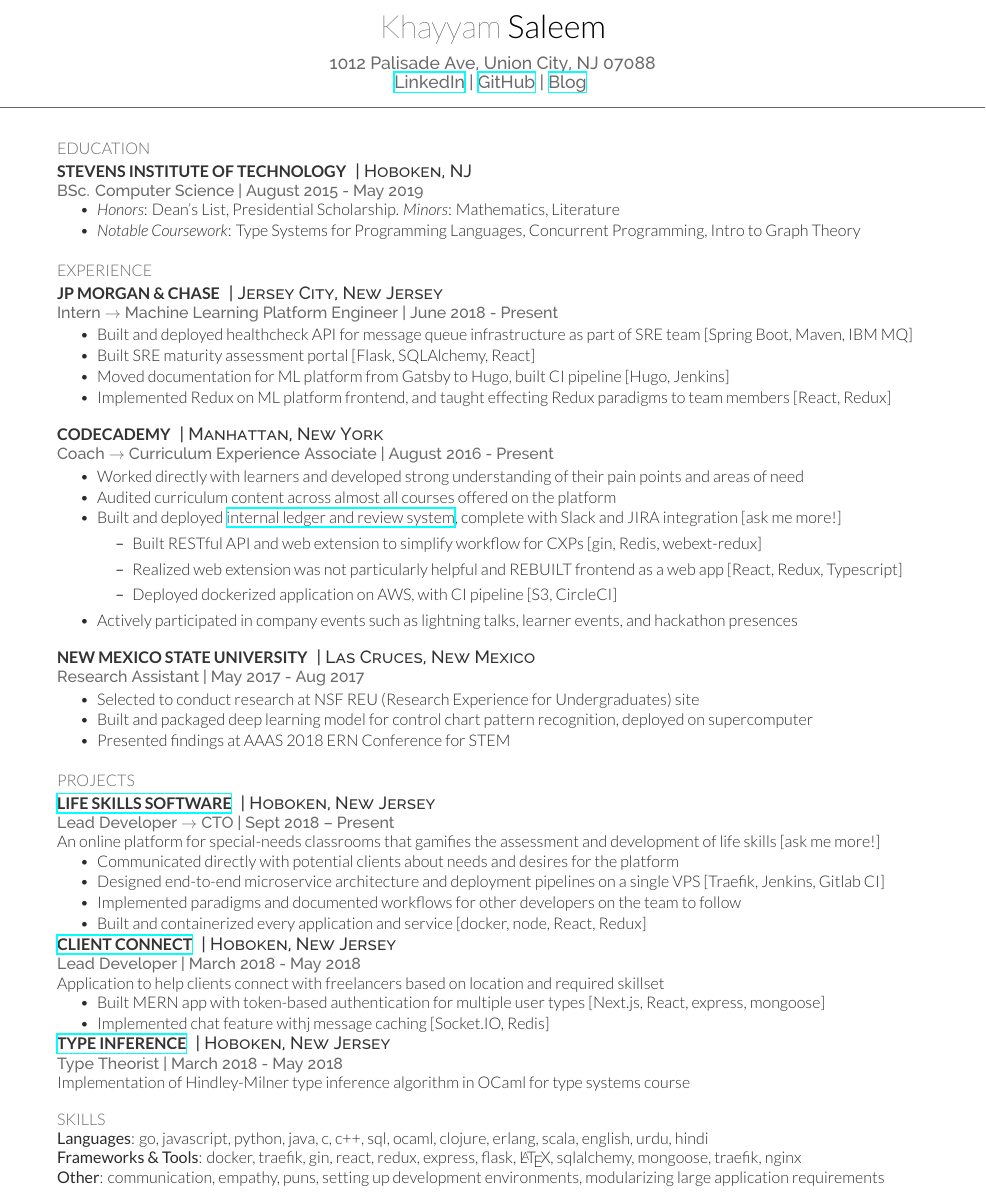
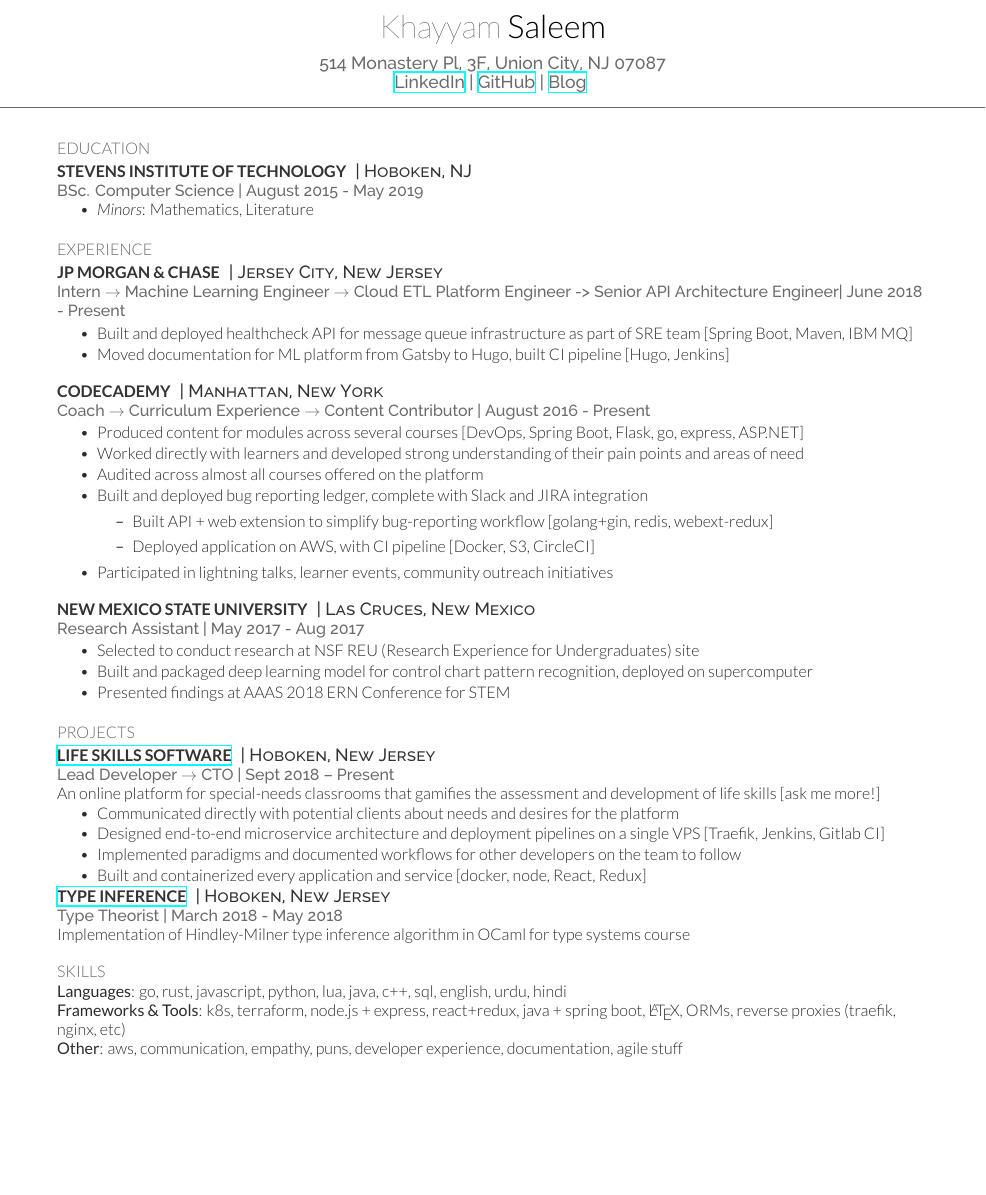
Before and after one commit to khayyamsaleem/resume, a LaTeX CV (resume-onepage/cv_12.tex): part of the page, cut so that both start at the same text, the shorter picture padded with empty space. Compiled offline with XeLaTeX.

Commit message:
does this cv

```diff
--- a/resume-onepage/cv_12.tex
+++ b/resume-onepage/cv_12.tex
@@ -9,7 +9,7 @@
 
 
 \namesection{Khayyam}{Saleem}{ % Your name\\
-1012 Palisade Ave, Union City, NJ 07088 \\
+514 Monastery Pl, 3F, Union City, NJ 07087 \\
 \href{https://linkedin.com/in/khayyamsaleem}{LinkedIn} | \href{https://github.com/khayyamsaleem}{GitHub} | \href{https://khayyam.me}{Blog}
 }
 
@@ -32,8 +32,7 @@
 \location{BSc. Computer Science | August 2015 - May 2019}
 \vspace{\topsep} % Hacky fix for awkward extra vertical space
 \begin{tightitemize}
-\item \textit{Honors}: Dean's List, Presidential Scholarship. \textit{Minors}: Mathematics, Literature
-\item \textit{Notable Coursework}: Type Systems for Programming Languages, Concurrent Programming, Intro to Graph Theory
+\item \textit{Minors}: Mathematics, Literature
 \end{tightitemize}
 
 \sectionspace % Some whitespace after the section
@@ -42,12 +41,10 @@
 \runsubsection{JP Morgan \& Chase}
 \descript{| Jersey City, New Jersey}
 
-\location{Intern $\rightarrow$ Machine Learning Platform Engineer | June 2018 - Present}
+\location{Intern $\rightarrow$ Machine Learning Engineer $\rightarrow$ Cloud ETL Platform Engineer -> Senior API Architecture Engineer| June 2018 - Present}
 \begin{tightitemize}
 \item Built and deployed healthcheck API for message queue infrastructure as part of SRE team [Spring Boot, Maven, IBM MQ]
-\item Built SRE maturity assessment portal [Flask, SQLAlchemy, React]
 \item Moved documentation for ML platform from Gatsby to Hugo, built CI pipeline [Hugo, Jenkins]
-\item Implemented Redux on ML platform frontend, and taught effecting Redux paradigms to team members [React, Redux]
 \end{tightitemize}
 
 \sectionspace % Some whitespace after the section
@@ -57,17 +54,17 @@
 \runsubsection{Codecademy}
 \descript{| Manhattan, New York}
 
-\location{Coach $\rightarrow$ Curriculum Experience Associate | August 2016 - Present}
+\location{Coach $\rightarrow$ Curriculum Experience $\rightarrow$ Content Contributor | August 2016 - Present}
 \begin{tightitemize}
+\item Produced content for modules across several courses [DevOps, Spring Boot, Flask, go, express, ASP.NET]
 \item Worked directly with learners and developed strong understanding of their pain points and areas of need
-\item Audited curriculum content across almost all courses offered on the platform
-\item Built and deployed \href{https://cxp.codecademy.com}{internal ledger and review system}, complete with Slack and JIRA integration [\textcolor{green}{ask me more!}]
+\item Audited across almost all courses offered on the platform
+\item Built and deployed bug reporting ledger, complete with Slack and JIRA integration
   \begin{itemize}
-  \item Built RESTful API and web extension to simplify workflow for CXPs [gin, Redis, webext-redux]
-  \item Realized web extension was not particularly helpful and REBUILT frontend as a web app [React, Redux, Typescript]
-  \item Deployed dockerized application on AWS, with CI pipeline [S3, CircleCI]
+  \item Built API + web extension to simplify bug-reporting workflow [golang+gin, redis, webext-redux]
+  \item Deployed application on AWS, with CI pipeline [Docker, S3, CircleCI]
   \end{itemize}
-\item Actively participated in company events such as lightning talks, learner events, and hackathon presences
+\item Participated in lightning talks, learner events, community outreach initiatives
 \end{tightitemize}
 
 \sectionspace % Some whitespace after the section
@@ -92,7 +89,7 @@
 
 \section{Projects}
 
-\runsubsection{\href{https://devblog.lifeskillssoftware.tech}{Life Skills Software}}
+\runsubsection{\href{https://lifeskills.software}{Life Skills Software}}
 \descript{| Hoboken, New Jersey}
 
 \location{Lead Developer $\rightarrow$ CTO | Sept 2018 – Present}
@@ -102,15 +99,6 @@
 \item Designed end-to-end microservice architecture and deployment pipelines on a single VPS [Traefik, Jenkins, Gitlab CI]
 \item Implemented paradigms and documented workflows for other developers on the team to follow
 \item Built and containerized every application and service [docker, node, React, Redux]
-\end{tightitemize}
-
-\runsubsection{\href{https://github.com/khayyamsaleem/Client-Connect}{Client Connect}}
-\descript{| Hoboken, New Jersey}
-\location{Lead Developer | March 2018 - May 2018}
-Application to help clients connect with freelancers based on location and required skillset
-\begin{tightitemize}
-\item Built MERN app with token-based authentication for multiple user types [Next.js, React, express, mongoose]
-\item Implemented chat feature withj message caching [Socket.IO, Redis]
 \end{tightitemize}
 
 \runsubsection{\href{https://github.com/khayyamsaleem/explicit-lang-type-inference-engine}{type inference}}
@@ -123,11 +111,11 @@
 %------------------------------------------------
 \section{Skills}
 
-\textbf{Languages}: go, javascript, python, java, c, c++, sql, ocaml, clojure, erlang, scala, english, urdu, hindi
+\textbf{Languages}: go, rust, javascript, python, lua, java, c++, sql, english, urdu, hindi
 
-\textbf{Frameworks \& Tools}: docker, traefik, gin, react, redux, express, flask, \LaTeX, sqlalchemy, mongoose, traefik, nginx
+\textbf{Frameworks \& Tools}: k8s, terraform, node.js + express, react+redux, java + spring boot, \LaTeX, ORMs, reverse proxies (traefik, nginx, etc)
 
-\textbf{Other}: communication, empathy, puns, setting up development environments, modularizing large application requirements
+\textbf{Other}: aws, communication, empathy, puns, developer experience, documentation, agile stuff
 
 
 %----------------------------------------------------------------------------------------
```
